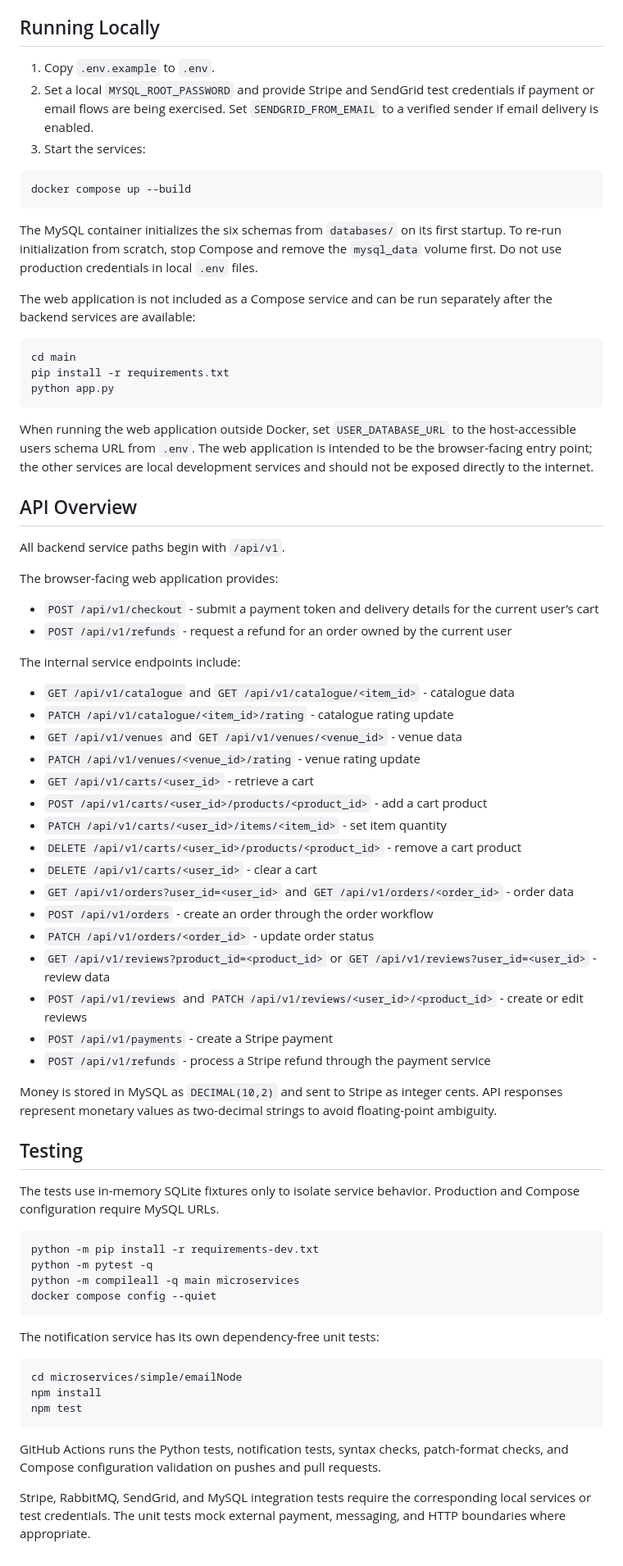
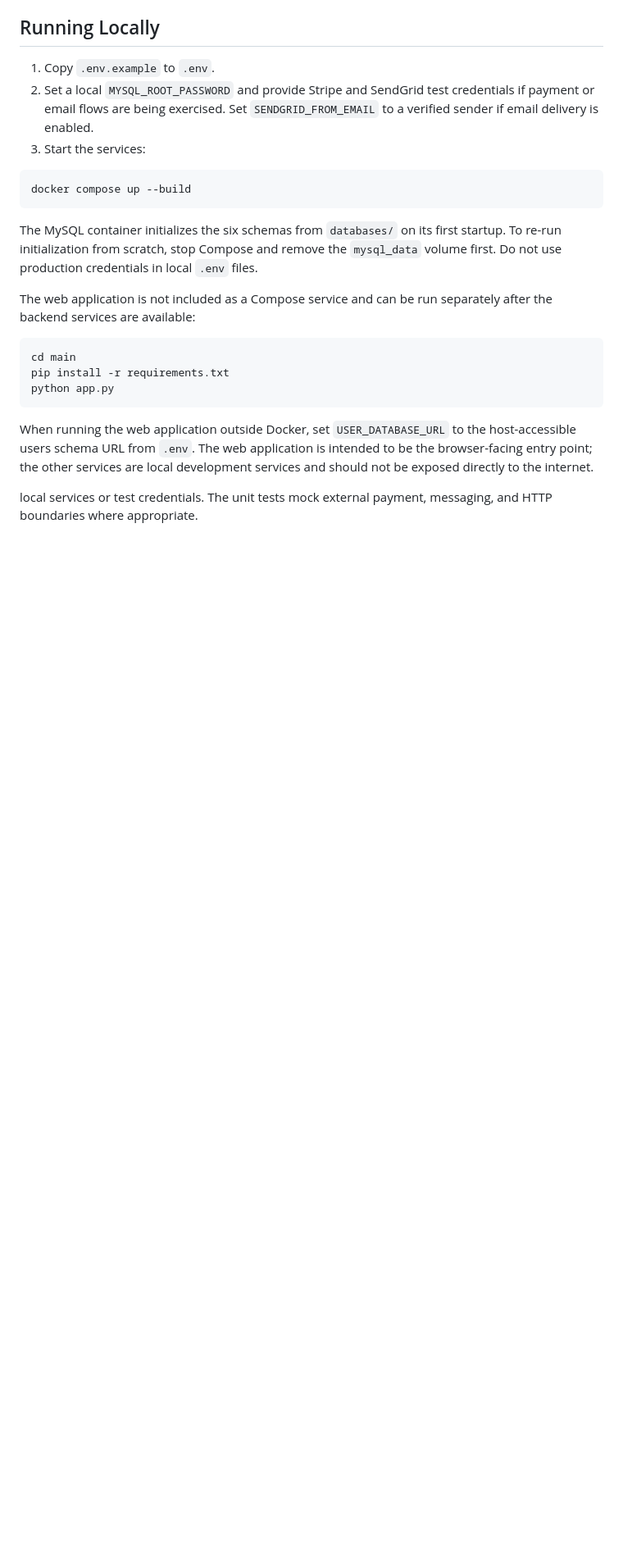
Before and after one commit to keithlyx/partymarket, a Markdown page: README.md, the part around one of its changes. Shown at 82% size. Rendered like a GitHub page; blank space fills up the shorter version.

````diff
--- a/README.md
+++ b/README.md
@@ -61,55 +61,4 @@ python app.py
 
 When running the web application outside Docker, set `USER_DATABASE_URL` to the host-accessible users schema URL from `.env`. The web application is intended to be the browser-facing entry point; the other services are local development services and should not be exposed directly to the internet.
 
-## API Overview
-
-All backend service paths begin with `/api/v1`.
-
-The browser-facing web application provides:
-
-- `POST /api/v1/checkout` - submit a payment token and delivery details for the current user’s cart
-- `POST /api/v1/refunds` - request a refund for an order owned by the current user
-
-The internal service endpoints include:
-
-- `GET /api/v1/catalogue` and `GET /api/v1/catalogue/<item_id>` - catalogue data
-- `PATCH /api/v1/catalogue/<item_id>/rating` - catalogue rating update
-- `GET /api/v1/venues` and `GET /api/v1/venues/<venue_id>` - venue data
-- `PATCH /api/v1/venues/<venue_id>/rating` - venue rating update
-- `GET /api/v1/carts/<user_id>` - retrieve a cart
-- `POST /api/v1/carts/<user_id>/products/<product_id>` - add a cart product
-- `PATCH /api/v1/carts/<user_id>/items/<item_id>` - set item quantity
-- `DELETE /api/v1/carts/<user_id>/products/<product_id>` - remove a cart product
-- `DELETE /api/v1/carts/<user_id>` - clear a cart
-- `GET /api/v1/orders?user_id=<user_id>` and `GET /api/v1/orders/<order_id>` - order data
-- `POST /api/v1/orders` - create an order through the order workflow
-- `PATCH /api/v1/orders/<order_id>` - update order status
-- `GET /api/v1/reviews?product_id=<product_id>` or `GET /api/v1/reviews?user_id=<user_id>` - review data
-- `POST /api/v1/reviews` and `PATCH /api/v1/reviews/<user_id>/<product_id>` - create or edit reviews
-- `POST /api/v1/payments` - create a Stripe payment
-- `POST /api/v1/refunds` - process a Stripe refund through the payment service
-
-Money is stored in MySQL as `DECIMAL(10,2)` and sent to Stripe as integer cents. API responses represent monetary values as two-decimal strings to avoid floating-point ambiguity.
-
-## Testing
-
-The tests use in-memory SQLite fixtures only to isolate service behavior. Production and Compose configuration require MySQL URLs.
-
-```bash
-python -m pip install -r requirements-dev.txt
-python -m pytest -q
-python -m compileall -q main microservices
-docker compose config --quiet
-```
-
-The notification service has its own dependency-free unit tests:
-
-```bash
-cd microservices/simple/emailNode
-npm install
-npm test
-```
-
-GitHub Actions runs the Python tests, notification tests, syntax checks, patch-format checks, and Compose configuration validation on pushes and pull requests.
-
-Stripe, RabbitMQ, SendGrid, and MySQL integration tests require the corresponding local services or test credentials. The unit tests mock external payment, messaging, and HTTP boundaries where appropriate.
+local services or test credentials. The unit tests mock external payment, messaging, and HTTP boundaries where appropriate.
````
Also changed, not shown: other parts of README.md (+1 -1 lines).
